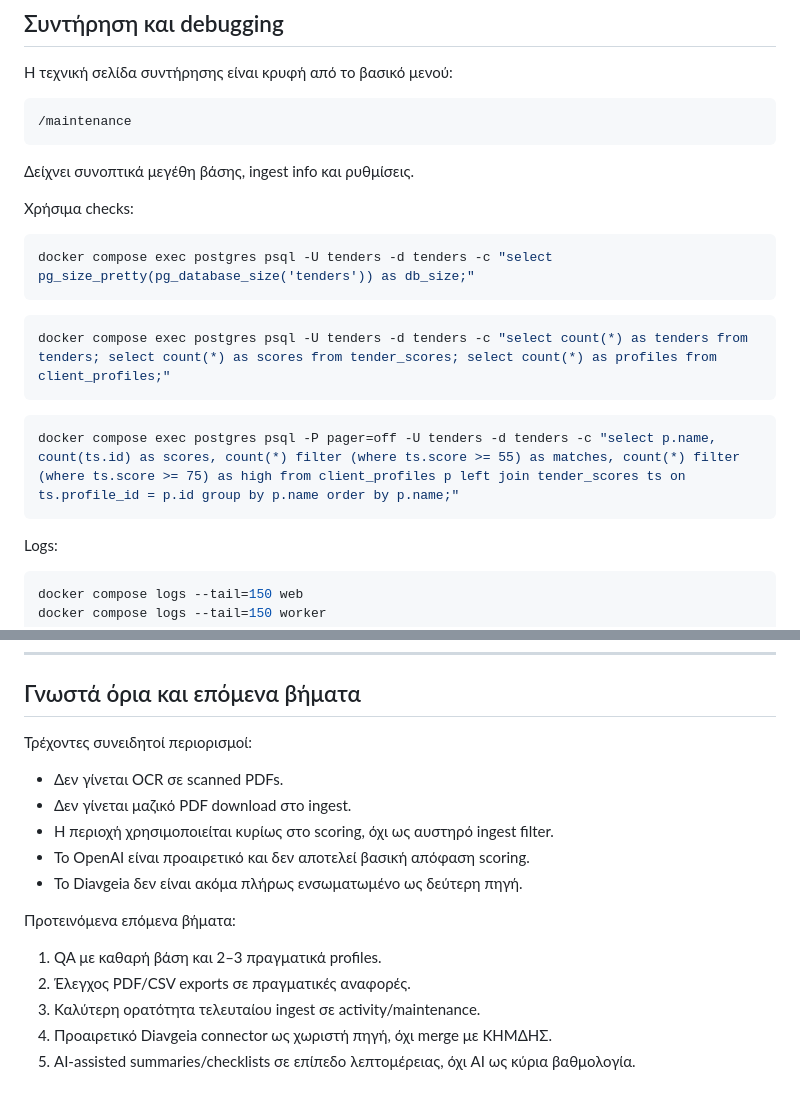
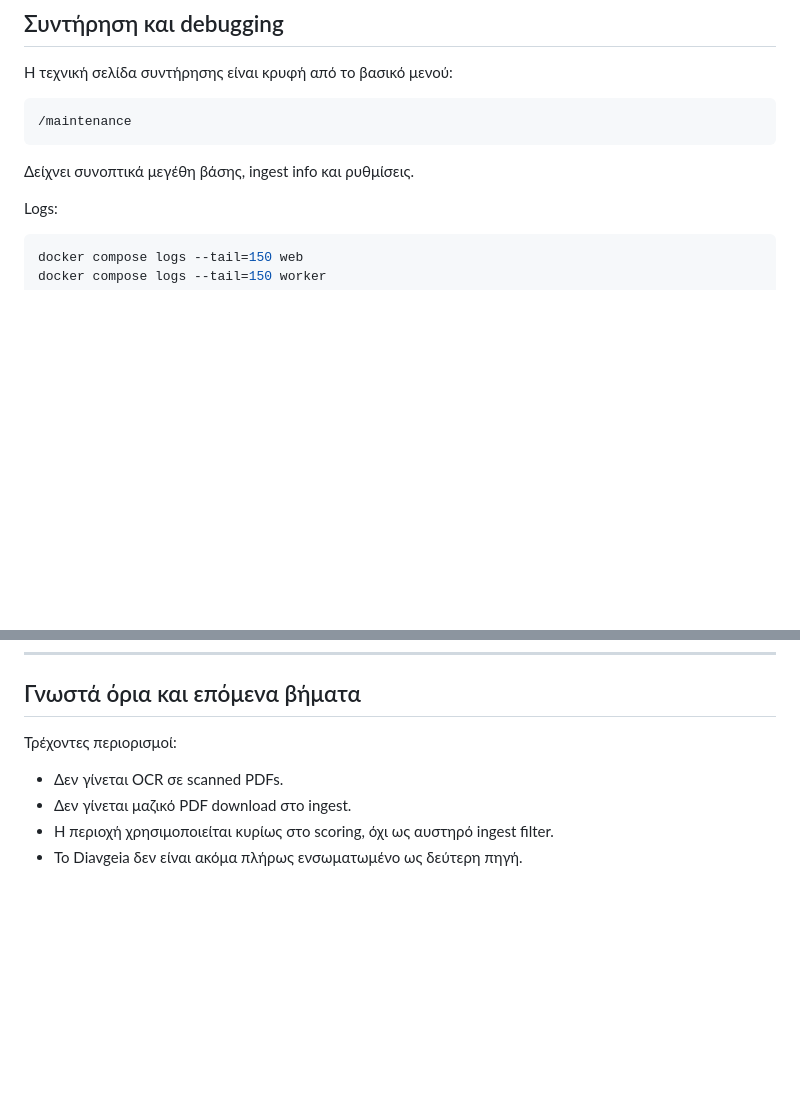
Before and after one commit to nzervos98/tender-assistant, a Markdown page: README.md, 2 parts joined by grey strips. Drawn GitHub-style; blank space fills up the shorter version.

````diff
--- a/README.md
+++ b/README.md
@@ -387,19 +387,6 @@ Exports:
 
 Δείχνει συνοπτικά μεγέθη βάσης, ingest info και ρυθμίσεις.
 
-Χρήσιμα checks:
-
-```powershell
-docker compose exec postgres psql -U tenders -d tenders -c "select pg_size_pretty(pg_database_size('tenders')) as db_size;"
-```
-
-```powershell
-docker compose exec postgres psql -U tenders -d tenders -c "select count(*) as tenders from tenders; select count(*) as scores from tender_scores; select count(*) as profiles from client_profiles;"
-```
-
-```powershell
-docker compose exec postgres psql -P pager=off -U tenders -d tenders -c "select p.name, count(ts.id) as scores, count(*) filter (where ts.score >= 55) as matches, count(*) filter (where ts.score >= 75) as high from client_profiles p left join tender_scores ts on ts.profile_id = p.id group by p.name order by p.name;"
-```
 
 Logs:
 
@@ -535,18 +460,9 @@ Database tables σε υψηλό επίπεδο:
 
 ## Γνωστά όρια και επόμενα βήματα
 
-Τρέχοντες συνειδητοί περιορισμοί:
+Τρέχοντες περιορισμοί:
 
 - Δεν γίνεται OCR σε scanned PDFs.
 - Δεν γίνεται μαζικό PDF download στο ingest.
 - Η περιοχή χρησιμοποιείται κυρίως στο scoring, όχι ως αυστηρό ingest filter.
-- Το OpenAI είναι προαιρετικό και δεν αποτελεί βασική απόφαση scoring.
 - Το Diavgeia δεν είναι ακόμα πλήρως ενσωματωμένο ως δεύτερη πηγή.
-
-Προτεινόμενα επόμενα βήματα:
-
-1. QA με καθαρή βάση και 2–3 πραγματικά profiles.
-2. Έλεγχος PDF/CSV exports σε πραγματικές αναφορές.
-3. Καλύτερη ορατότητα τελευταίου ingest σε activity/maintenance.
-4. Προαιρετικό Diavgeia connector ως χωριστή πηγή, όχι merge με ΚΗΜΔΗΣ.
-5. AI-assisted summaries/checklists σε επίπεδο λεπτομέρειας, όχι AI ως κύρια βαθμολογία.
````
Also changed, not shown: other parts of README.md (+0 -62 lines).
